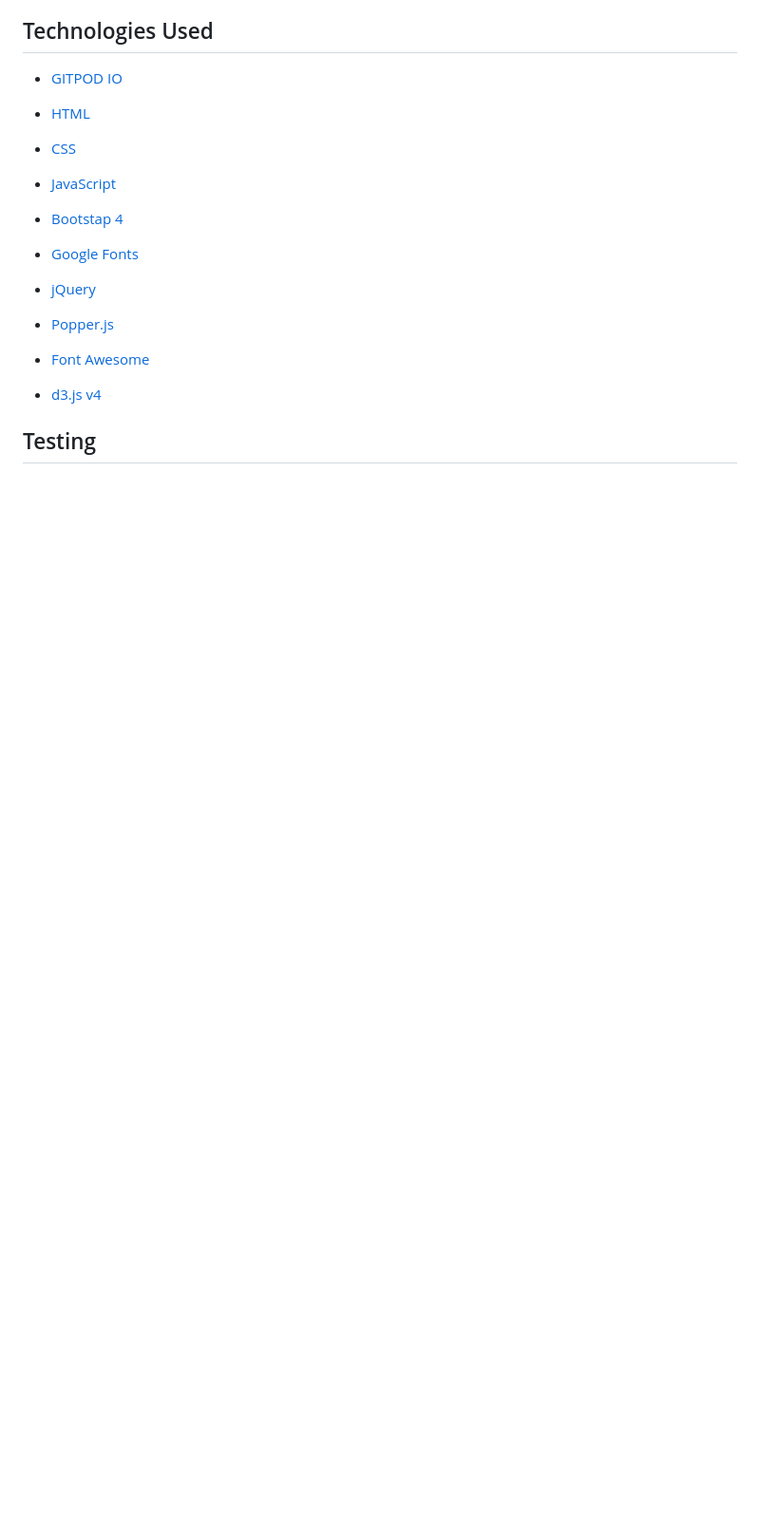
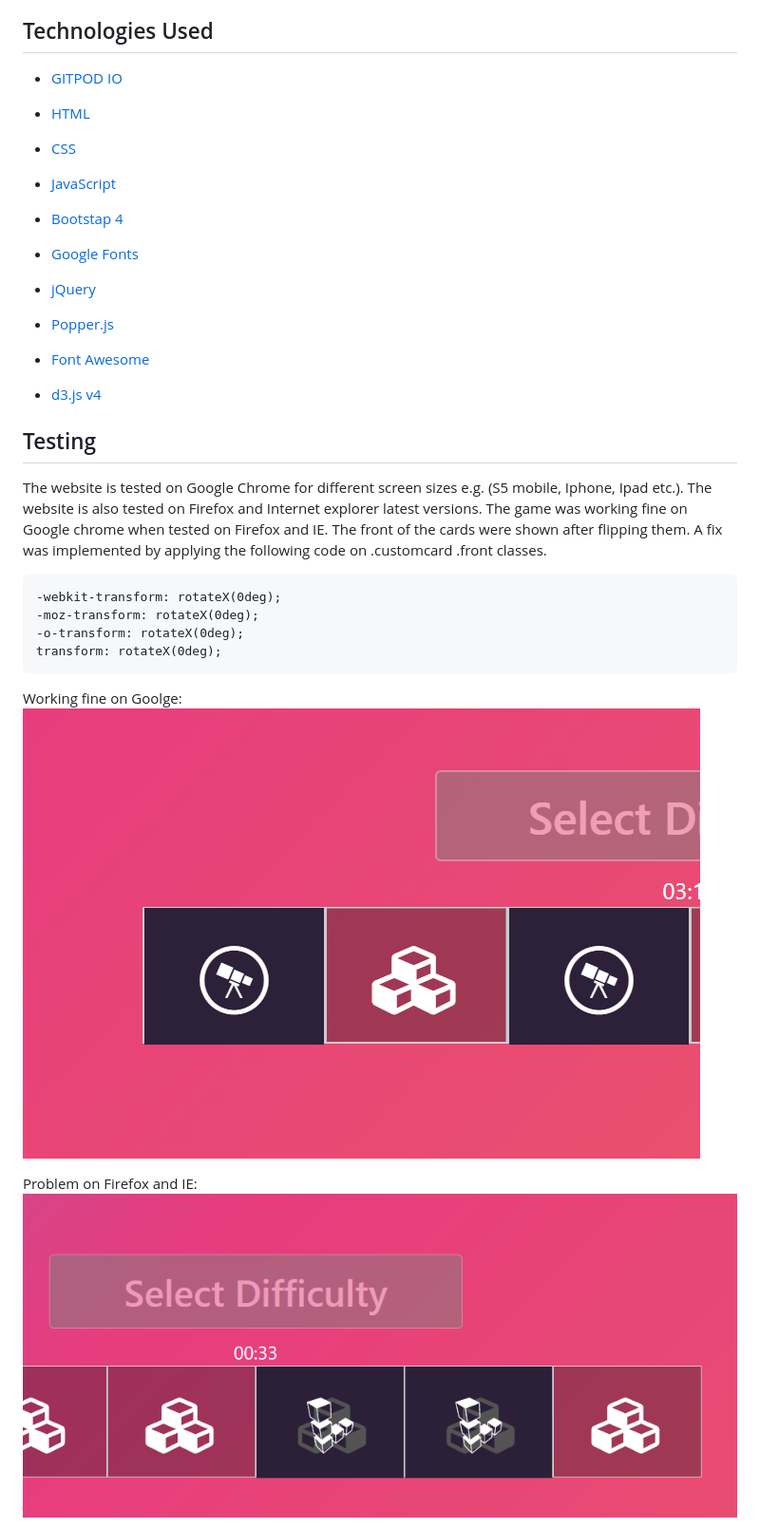
Before and after one commit to Code-Institute-Submissions/interativeApp, a Markdown page: README.md, the part around the change printed below. Shown: that part at 95% size. GitHub-like rendering; pictures changed too: assets/images/probelm.png (added), assets/images/works-google.png (added); blank space fills up the shorter version.

Commit message:
Readme updated with testing. added images.

````diff
--- a/README.md
+++ b/README.md
@@ -55,3 +56,18 @@ The game has many features and some of them would be desireable to have as liste
 * [d3.js v4](https://d3js.org)
 
 ## Testing
+The website is tested on Google Chrome for different screen sizes e.g. (S5 mobile, Iphone, Ipad etc.). The website is also tested on Firefox and Internet explorer latest versions.
+The game was working fine on Google chrome when tested on Firefox and IE. The front of the cards were shown after flipping them. A fix was implemented by applying the following code on .customcard .front classes.
+```
+-webkit-transform: rotateX(0deg);
+-moz-transform: rotateX(0deg);
+-o-transform: rotateX(0deg);
+transform: rotateX(0deg);
+```
+
+Working fine on Goolge:
+![Working fine on Google](/assets/images/works-google.png)
+
+Problem on Firefox and IE:
+![Working fine on Google](/assets/images/probelm.png)
+
````
Also changed, not shown: other parts of README.md (+10 -4 lines), assets/images/cssvalidated.png (added), assets/images/html.jpg (added), 2 other files.
